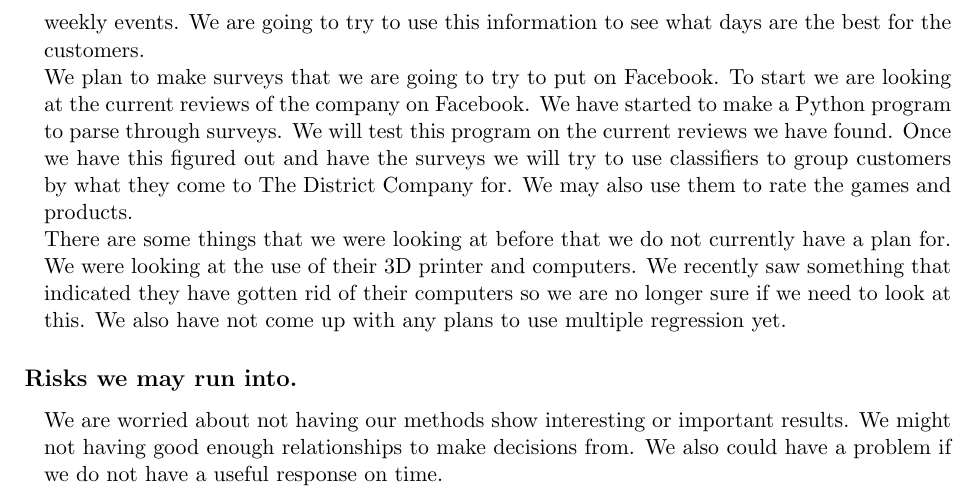
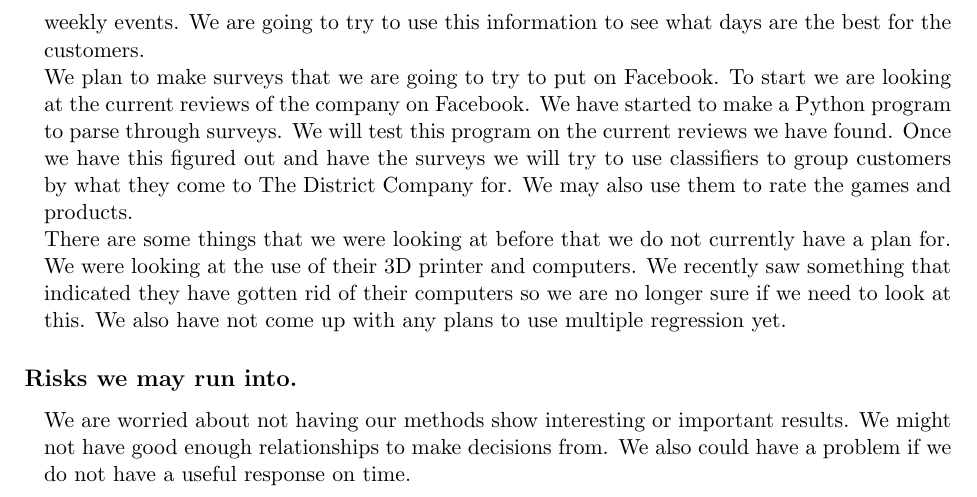
Before and after one commit to BrianDassow/TheDistrictCompany, a LaTeX document (Team Structure Report/ProjectPlanReport.tex): part of page 3 of 3, cut so that both start at the same text. Compiled offline with pdfLaTeX.

```diff
--- a/Team Structure Report/ProjectPlanReport.tex
+++ b/Team Structure Report/ProjectPlanReport.tex
@@ -80,7 +80,7 @@
 
 
 \subsection*{\hspace{-.5cm} Risks we may run into.}\label{tech}
-We are worried about not having our methods show interesting or important results.  We might not having good enough relationships to make decisions from.  We also could have a problem if we do not have a useful response on time.
+We are worried about not having our methods show interesting or important results.  We might not have good enough relationships to make decisions from.  We also could have a problem if we do not have a useful response on time.
 
 
 \end{document}
```
Also changed, not shown: 1 other file.
